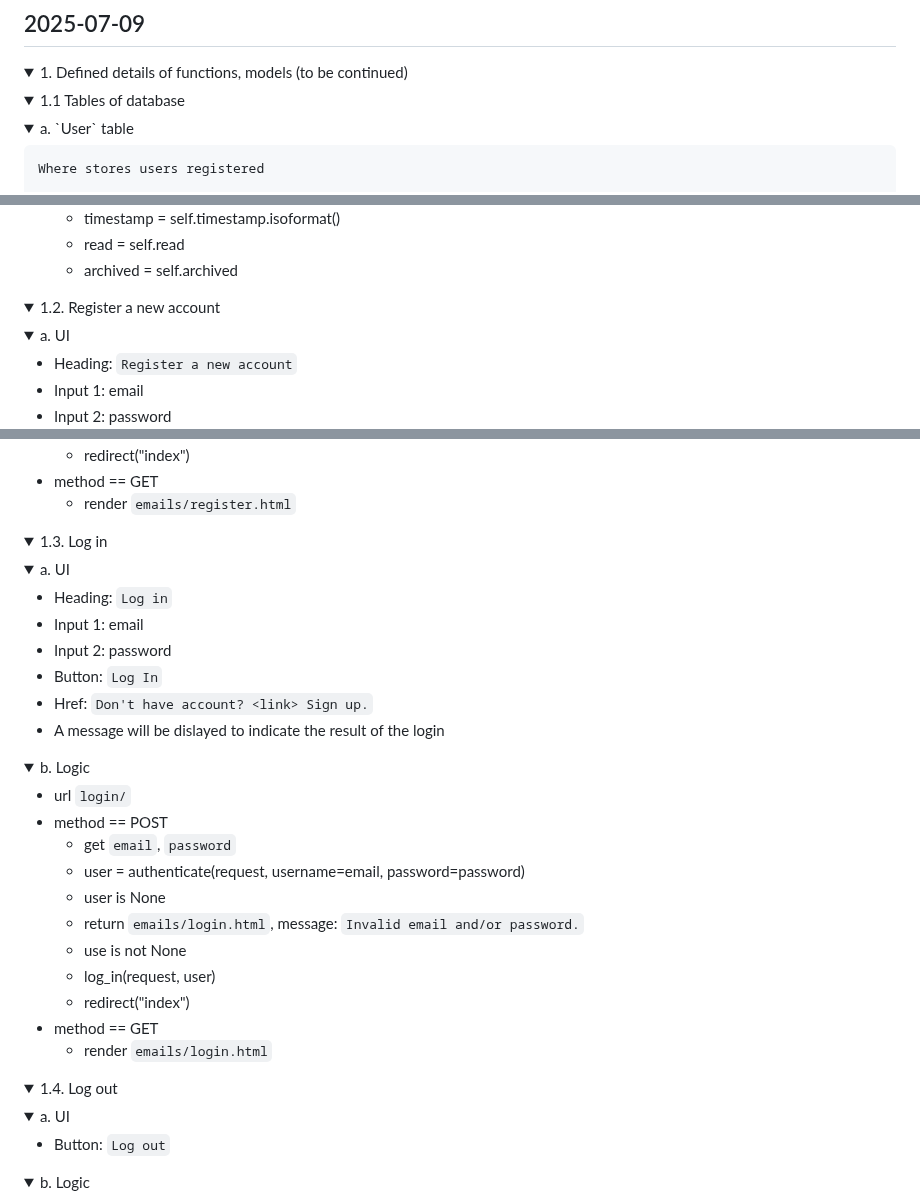
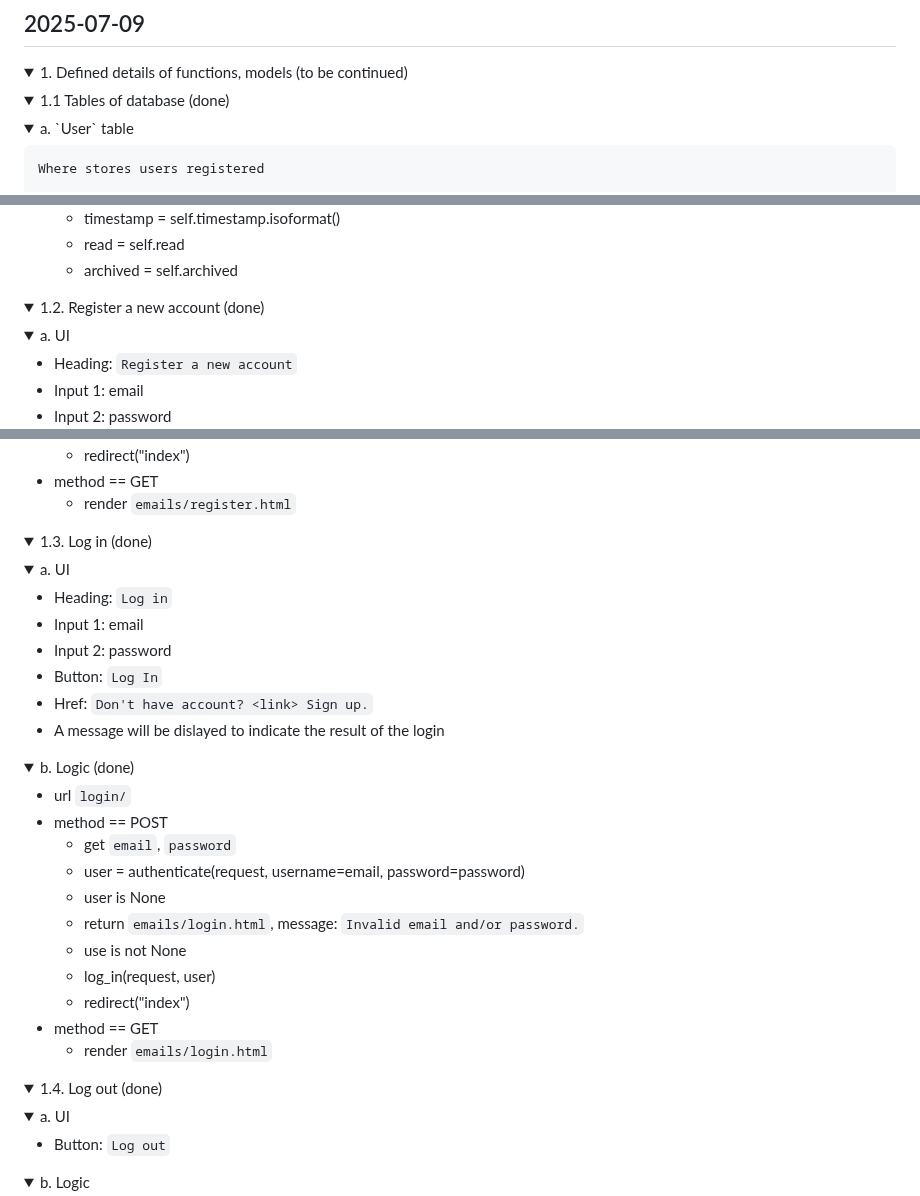
Before and after one commit to buimaianh/cs50w-projects, a Markdown page: email/dev-log.md, 3 parts joined by grey strips. GitHub-like rendering; folded sections open.

```diff
--- a/email/dev-log.md
+++ b/email/dev-log.md
@@ -109,7 +109,7 @@ Single-page front-end email client built with JavaScript
 <summary>1. Defined details of functions, models (to be continued)</summary>
 
 <details>
-<summary>1.1 Tables of database</summary>
+<summary>1.1 Tables of database (done)</summary>
 
 <details>
 <summary>a. `User` table</summary>
@@ -162,7 +162,7 @@ Where stores details of all emails composed by users
 </details>
 
 <details>
-<summary>1.2. Register a new account</summary>
+<summary>1.2. Register a new account (done)</summary>
 
 <details>
 <summary>a. UI</summary>
@@ -196,7 +196,7 @@ Where stores details of all emails composed by users
 </details>
 
 <details>
-<summary>1.3. Log in</summary>
+<summary>1.3. Log in (done)</summary>
 
 <details>
 <summary>a. UI</summary>
@@ -210,7 +210,7 @@ Where stores details of all emails composed by users
 </details>
 
 <details>
-<summary>b. Logic</summary>
+<summary>b. Logic (done)</summary>
 
 - url `login/`
 - method == POST
@@ -228,7 +228,7 @@ Where stores details of all emails composed by users
 </details>
 
 <details>
-<summary>1.4. Log out</summary>
+<summary>1.4. Log out (done)</summary>
 
 <details>
 <summary>a. UI</summary>
```
Also changed, not shown: other parts of email/dev-log.md (+2 -2 lines).
